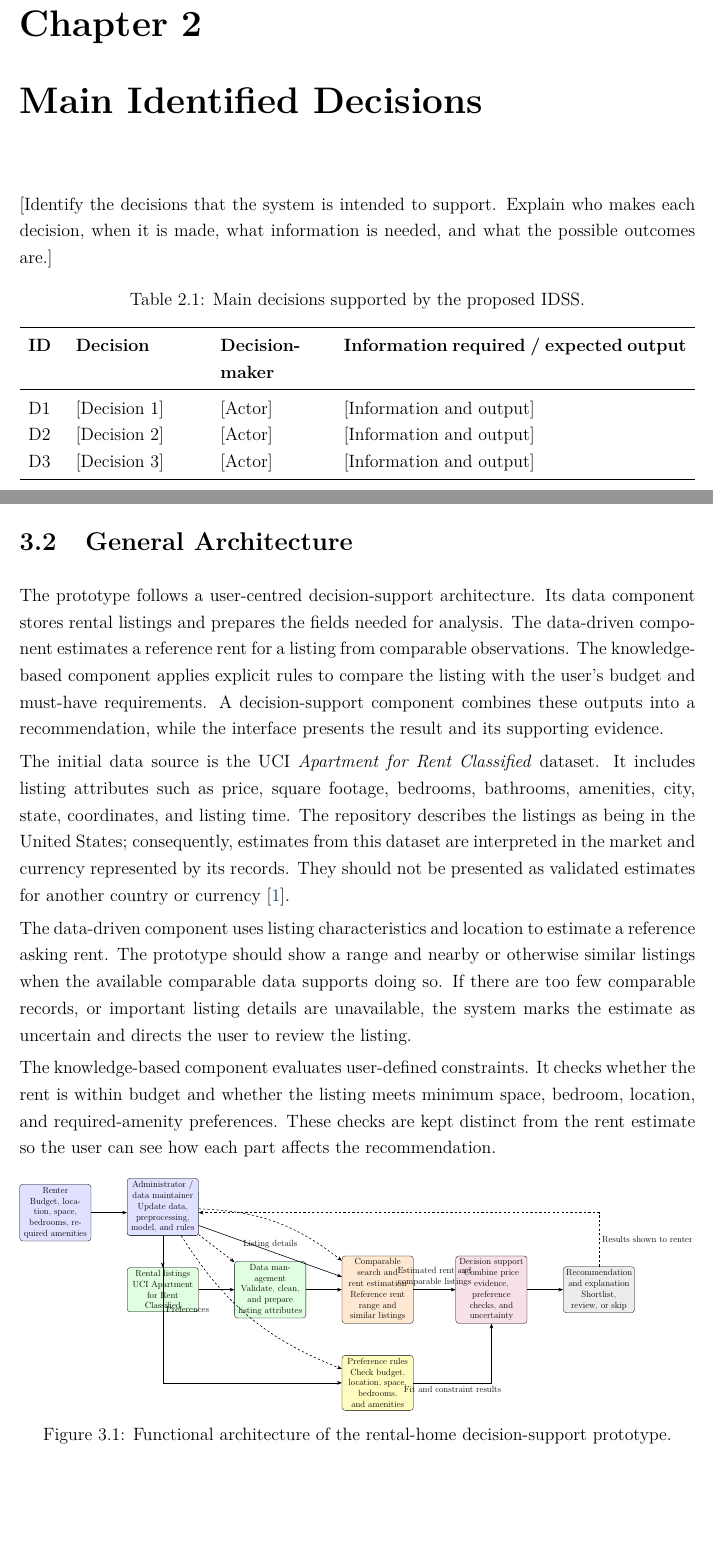
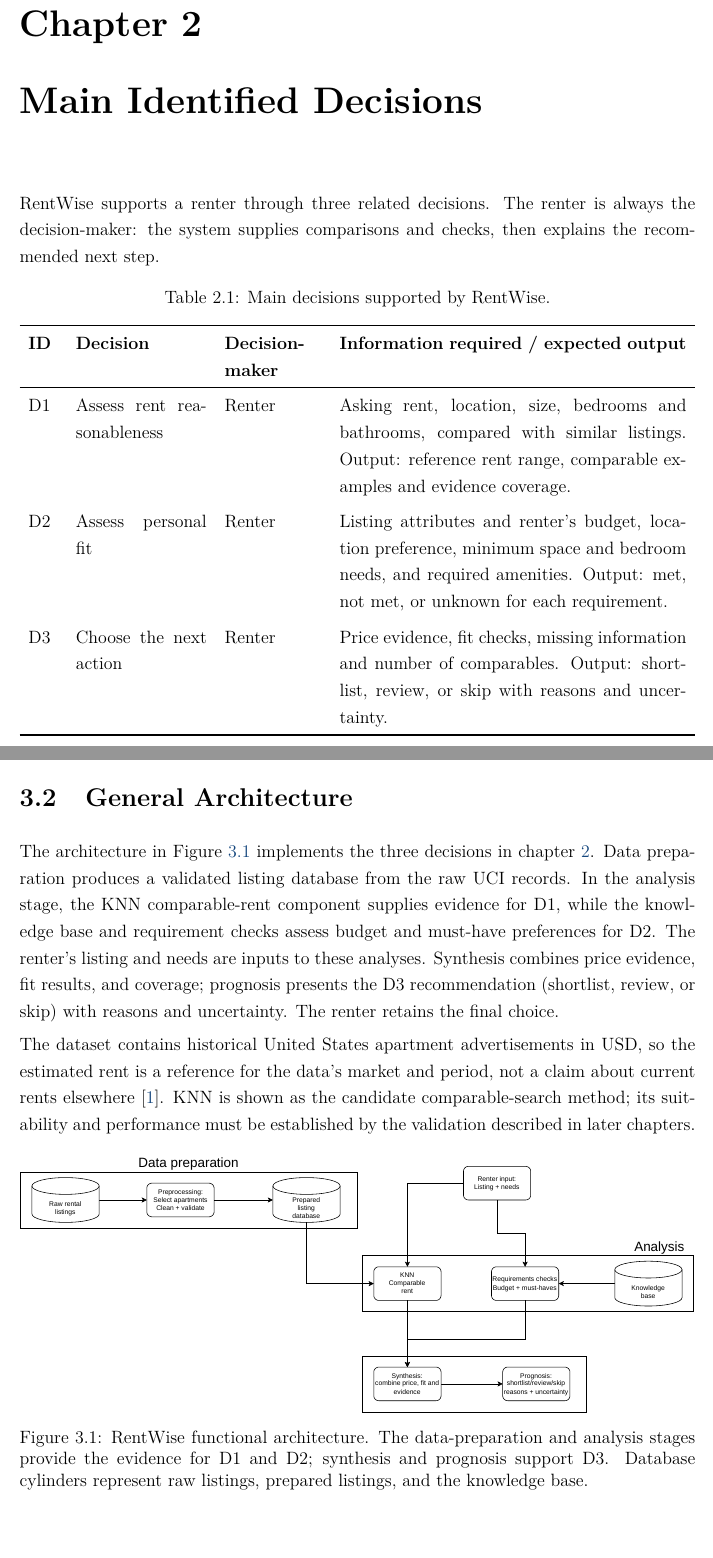
Before and after one commit to OmarMorales71/rentwise-idss, a LaTeX thesis (report/main.tex): two parts of pages 12 and 14 of 33, joined at a grey line, cut so that both start at the same text, the shorter picture padded with empty space. Compiled offline with pdfLaTeX.

Commit message:
Update RentWise architecture section and diagram

```diff
--- a/report/main.tex
+++ b/report/main.tex
@@ -249,19 +249,23 @@ The listing can be set aside so that effort goes to better candidates.\\
 \chapter{Main Identified Decisions}
 \label{ch:decisions}
 
-[Identify the decisions that the system is intended to support. Explain who makes each decision, when it is made, what information is needed, and what the possible outcomes are.]
+RentWise supports a renter through three related decisions. The renter is
+always the decision-maker: the system supplies comparisons and checks, then
+explains the recommended next step.
 
 \begin{table}[H]
 \centering
-\caption{Main decisions supported by the proposed IDSS.}
+\caption{Main decisions supported by RentWise.}
 \label{tab:decisions}
-\begin{tabularx}{\textwidth}{p{0.7cm} p{3cm} p{2.5cm} X}
+\begin{tabularx}{\textwidth}{p{0.7cm} p{3.1cm} p{2.3cm} X}
 \toprule
 \textbf{ID} & \textbf{Decision} & \textbf{Decision-maker} & \textbf{Information required / expected output}\\
 \midrule
-D1 & [Decision 1] & [Actor] & [Information and output]\\
-D2 & [Decision 2] & [Actor] & [Information and output]\\
-D3 & [Decision 3] & [Actor] & [Information and output]\\
+D1 & Assess rent reasonableness & Renter & Asking rent, location, size, bedrooms and bathrooms, compared with similar listings. Output: reference rent range, comparable examples and evidence coverage.\\
+\addlinespace
+D2 & Assess personal fit & Renter & Listing attributes and renter's budget, location preference, minimum space and bedroom needs, and required amenities. Output: met, not met, or unknown for each requirement.\\
+\addlinespace
+D3 & Choose the next action & Renter & Price evidence, fit checks, missing information and number of comparables. Output: shortlist, review, or skip with reasons and uncertainty.\\
 \bottomrule
 \end{tabularx}
 \end{table}
@@ -307,114 +311,32 @@ coverage; maintains the web application. \\
 \end{table}
 
 \section{General Architecture}
+\label{sec:architecture}
 
-The prototype follows a user-centred decision-support architecture. Its
-data component stores rental listings and prepares the fields needed for
-analysis. The data-driven component estimates a reference rent for a
-listing from comparable observations. The knowledge-based component
-applies explicit rules to compare the listing with the user's budget and
-must-have requirements. A decision-support component combines these
-outputs into a recommendation, while the interface presents the result
-and its supporting evidence.
+The architecture in Figure~\ref{fig:idss-architecture} implements the three
+decisions in \cref{ch:decisions}. Data preparation produces a validated
+listing database from the raw UCI records. In the analysis stage, the KNN
+comparable-rent component supplies evidence for D1, while the knowledge
+base and requirement checks assess budget and must-have preferences for D2.
+The renter's listing and needs are inputs to these analyses. Synthesis
+combines price evidence, fit results, and coverage; prognosis presents the
+D3 recommendation (shortlist, review, or skip) with reasons and uncertainty.
+The renter retains the final choice.
 
-The initial data source is the UCI \emph{Apartment for Rent Classified}
-dataset. It includes listing attributes such as price, square footage,
-bedrooms, bathrooms, amenities, city, state, coordinates, and listing
-time. The repository describes the listings as being in the United
-States; consequently, estimates from this dataset are interpreted in
-the market and currency represented by its records. They should not be
-presented as validated estimates for another country or currency
-\cite{uci_apartment_dataset}.
-
-The data-driven component uses listing characteristics and location to
-estimate a reference asking rent. The prototype should show a range and
-nearby or otherwise similar listings when the available comparable data
-supports doing so. If there are too few comparable records, or important
-listing details are unavailable, the system marks the estimate as
-uncertain and directs the user to review the listing.
-
-The knowledge-based component evaluates user-defined constraints. It
-checks whether the rent is within budget and whether the listing meets
-minimum space, bedroom, location, and required-amenity preferences.
-These checks are kept distinct from the rent estimate so the user can
-see how each part affects the recommendation.
+The dataset contains historical United States apartment advertisements in
+USD, so the estimated rent is a reference for the data's market and period,
+not a claim about current rents elsewhere \cite{uci_apartment_dataset}. KNN
+is shown as the candidate comparable-search method; its suitability and
+performance must be established by the validation described in later
+chapters.
 
 \begin{figure}[htbp]
 \centering
-\resizebox{\textwidth}{!}{%
-\begin{tikzpicture}[
-  >=Stealth,
-  node distance=1.5cm and 1.7cm,
-  block/.style={
-    draw,
-    rounded corners,
-    align=center,
-    minimum width=3.3cm,
-    minimum height=1.15cm,
-    text width=3.1cm
-  },
-  user/.style={block, fill=blue!12},
-  data/.style={block, fill=green!12},
-  model/.style={block, fill=orange!18},
-  rules/.style={block, fill=yellow!25},
-  support/.style={block, fill=purple!12},
-  output/.style={block, fill=gray!15},
-  flow/.style={->, thick},
-  feedback/.style={->, thick, dashed}
-]
-
-% User-facing input
-\node[user] (renter) {Renter\\
-Budget, location, space, bedrooms, required amenities};
-
-\node[user, right=of renter] (interface) {Web interface\\
-Enter or select a listing and preferences};
-
-% Data and model path
-\node[data, below=of interface] (dataset) {Rental listings\\
-UCI Apartment for Rent Classified};
-
-\node[data, right=of dataset] (preprocess) {Data management\\
-Validate, clean, and prepare listing attributes};
-
-\node[model, right=of preprocess] (estimate) {Comparable search and\\rent estimation\\
-Reference rent range and similar listings};
-
-% User preference/rule path
-\node[rules, below=of estimate] (rules) {Preference rules\\
-Check budget, location, space, bedrooms, and amenities};
-
-% Integration and output
-\node[support, right=2cm of estimate] (integration) {Decision support\\
-Combine price evidence, preference checks, and uncertainty};
-
-\node[output, right=of integration] (result) {Recommendation and explanation\\
-Shortlist, review, or skip};
-
-% Optional admin
-\node[user, above=of dataset] (admin) {Administrator / data maintainer\\
-Update data, preprocessing, model, and rules};
-
-% Information flows
-\draw[flow] (renter) -- (interface);
-\draw[flow] (interface) -- node[above, align=center] {Listing details} (estimate);
-\draw[flow] (interface) |- node[pos=0.25, right, align=left] {Preferences} (rules);
-
-\draw[flow] (dataset) -- (preprocess);
-\draw[flow] (preprocess) -- (estimate);
-\draw[flow] (estimate) -- node[above, align=center] {Estimated rent and\\comparable listings} (integration);
-\draw[flow] (rules) -| node[pos=0.25, below, align=center] {Fit and constraint results} (integration);
-\draw[flow] (integration) -- (result);
-\draw[feedback] (result) |- node[pos=0.25, right, align=left] {Results shown to renter} (interface);
-
-\draw[feedback] (admin) -- (dataset);
-\draw[feedback] (admin) -- (preprocess);
-\draw[feedback] (admin) to[bend left=18] (estimate);
-\draw[feedback] (admin) to[bend right=18] (rules);
-
-\end{tikzpicture}%
-}
-\caption{Functional architecture of the rental-home decision-support prototype.}
+\includegraphics[width=\textwidth]{figures/rentwise_architecture.pdf}
+\caption{RentWise functional architecture. The data-preparation and analysis
+stages provide the evidence for D1 and D2; synthesis and prognosis support
+D3. Database cylinders represent raw listings, prepared listings, and the
+knowledge base.}
 \label{fig:idss-architecture}
 \end{figure}
 
```
Also changed, not shown: report/figures/rentwise_architecture.pdf (added), report/main.pdf, 1 other file.
